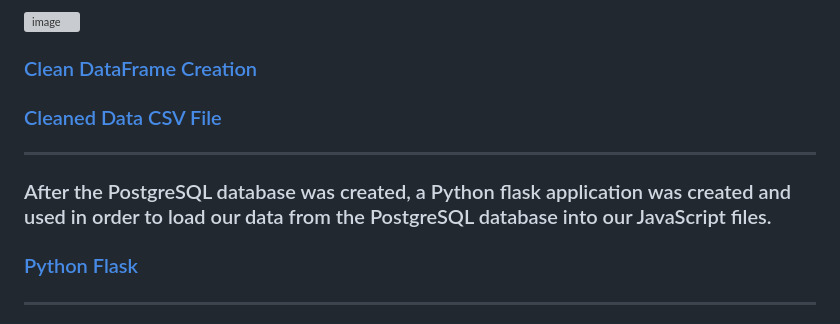
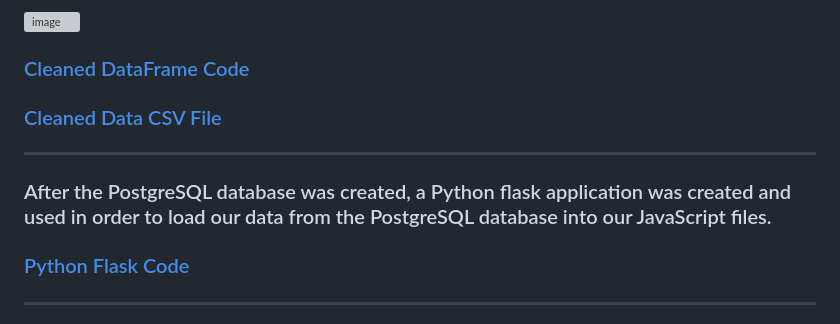
Before and after one commit to rvafaeis/project_3_data_visualizations, a Markdown page: README.md, the part around the change. Drawn GitHub-style; grey boxes are pictures that could not be loaded.

```diff
--- a/README.md
+++ b/README.md
@@ -8,13 +8,13 @@
 ### To start this project, the basic ETL data integration process was conducted. A raw dataset was extracted and downloaded as a .csv file from the NYC Open Data website. The data was then transformed and adjusted using the Python libaray Pandas to edit and clean the data. A new .csv file was created and imported into a new PostgreSQL database.
 
 ![image](https://user-images.githubusercontent.com/120426753/234062142-37cc36f8-d73d-4f5d-b1c7-4b8e7b3af4e3.png)
-### [Clean DataFrame Creation](https://github.com/rvafaeis/project_3_data_visualizations/blob/main/Step%201.ipynb)
+### [Cleaned DataFrame Code](https://github.com/rvafaeis/project_3_data_visualizations/blob/main/Step%201.ipynb)
 ### [Cleaned Data CSV File](https://github.com/rvafaeis/project_3_data_visualizations/blob/main/Resources/CleanData.csv)
 
 
 -----------------------------------------------------------------------------------------------------------------------------------------------------------------------
 ### After the PostgreSQL database was created, a Python flask application was created and used in order to load our data from the PostgreSQL database into our JavaScript files.
-### [Python Flask](https://github.com/rvafaeis/project_3_data_visualizations/blob/main/apps.py)
+### [Python Flask Code](https://github.com/rvafaeis/project_3_data_visualizations/blob/main/apps.py)
 ### []()
 
 -----------------------------------------------------------------------------------------------------------------------------------------------------------------------
```
